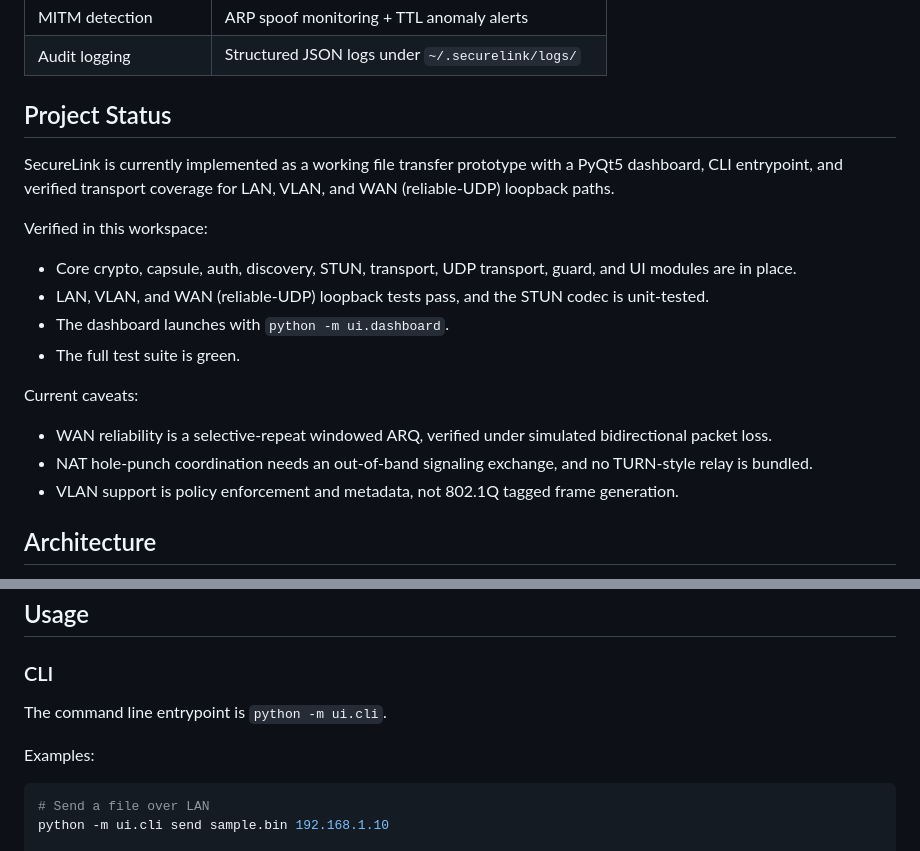
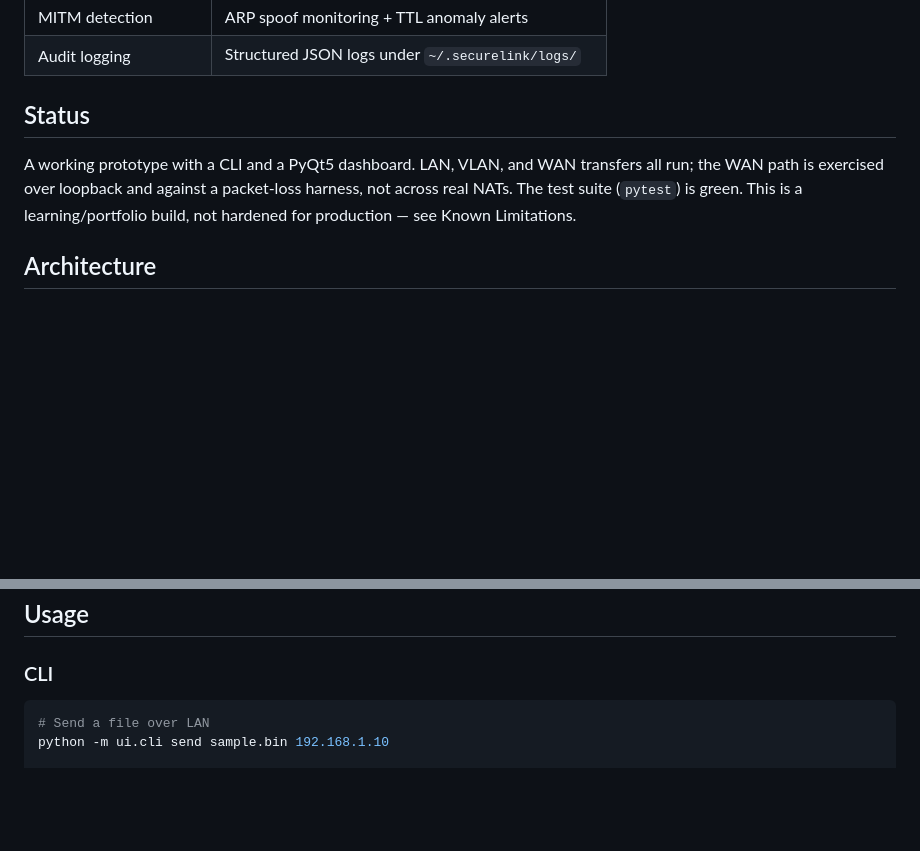
Before and after one commit to FirasBech/securelink, a Markdown page: README.md, 2 parts joined by grey strips. GitHub-like rendering; blank space fills up the shorter version.

Commit message:
Tighten the README status section and trim filler
Replace the verbose Project Status (which duplicated the intro and Known
Limitations) with a three-line Status, and drop a redundant Usage preamble.

````diff
--- a/README.md
+++ b/README.md
@@ -25,22 +25,9 @@ LAN and VLAN use direct TCP. WAN uses reliable UDP (selective-repeat windowed AR
 | MITM detection | ARP spoof monitoring + TTL anomaly alerts |
 | Audit logging | Structured JSON logs under `~/.securelink/logs/` |
 
-## Project Status
+## Status
 
-SecureLink is currently implemented as a working file transfer prototype with a PyQt5 dashboard, CLI entrypoint, and verified transport coverage for LAN, VLAN, and WAN (reliable-UDP) loopback paths.
-
-Verified in this workspace:
-
-- Core crypto, capsule, auth, discovery, STUN, transport, UDP transport, guard, and UI modules are in place.
-- LAN, VLAN, and WAN (reliable-UDP) loopback tests pass, and the STUN codec is unit-tested.
-- The dashboard launches with `python -m ui.dashboard`.
-- The full test suite is green.
-
-Current caveats:
-
-- WAN reliability is a selective-repeat windowed ARQ, verified under simulated bidirectional packet loss.
-- NAT hole-punch coordination needs an out-of-band signaling exchange, and no TURN-style relay is bundled.
-- VLAN support is policy enforcement and metadata, not 802.1Q tagged frame generation.
+A working prototype with a CLI and a PyQt5 dashboard. LAN, VLAN, and WAN transfers all run; the WAN path is exercised over loopback and against a packet-loss harness, not across real NATs. The test suite (`pytest`) is green. This is a learning/portfolio build, not hardened for production — see Known Limitations.
 
 ## Architecture
 
@@ -186,10 +173,6 @@ pip install "cryptography>=42" "scapy>=2.5" "zeroconf>=0.132" "PyQt5>=5.15" "pyt
 
 ### CLI
 
-The command line entrypoint is `python -m ui.cli`.
-
-Examples:
-
 ```bash
 # Send a file over LAN
 python -m ui.cli send sample.bin 192.168.1.10
````
